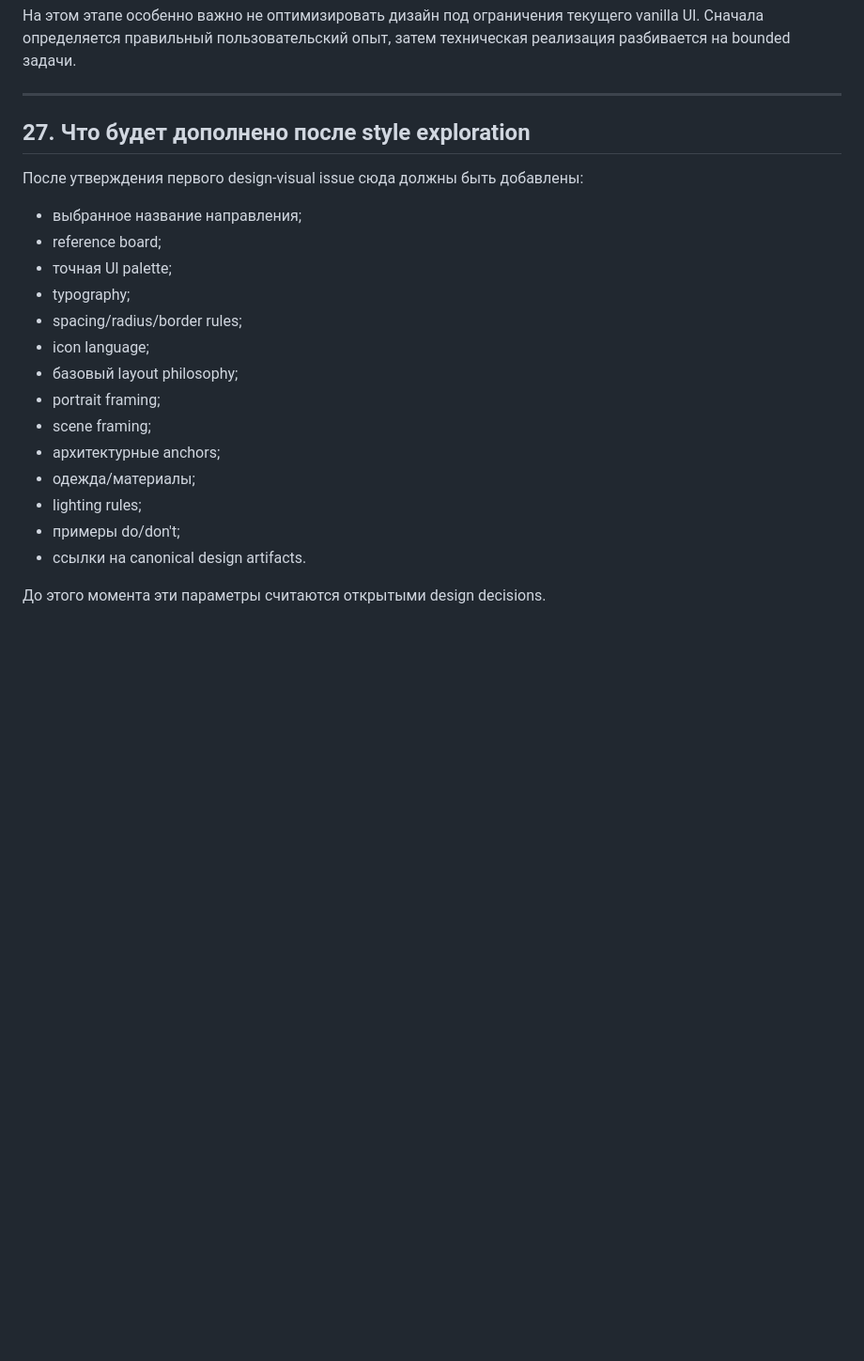
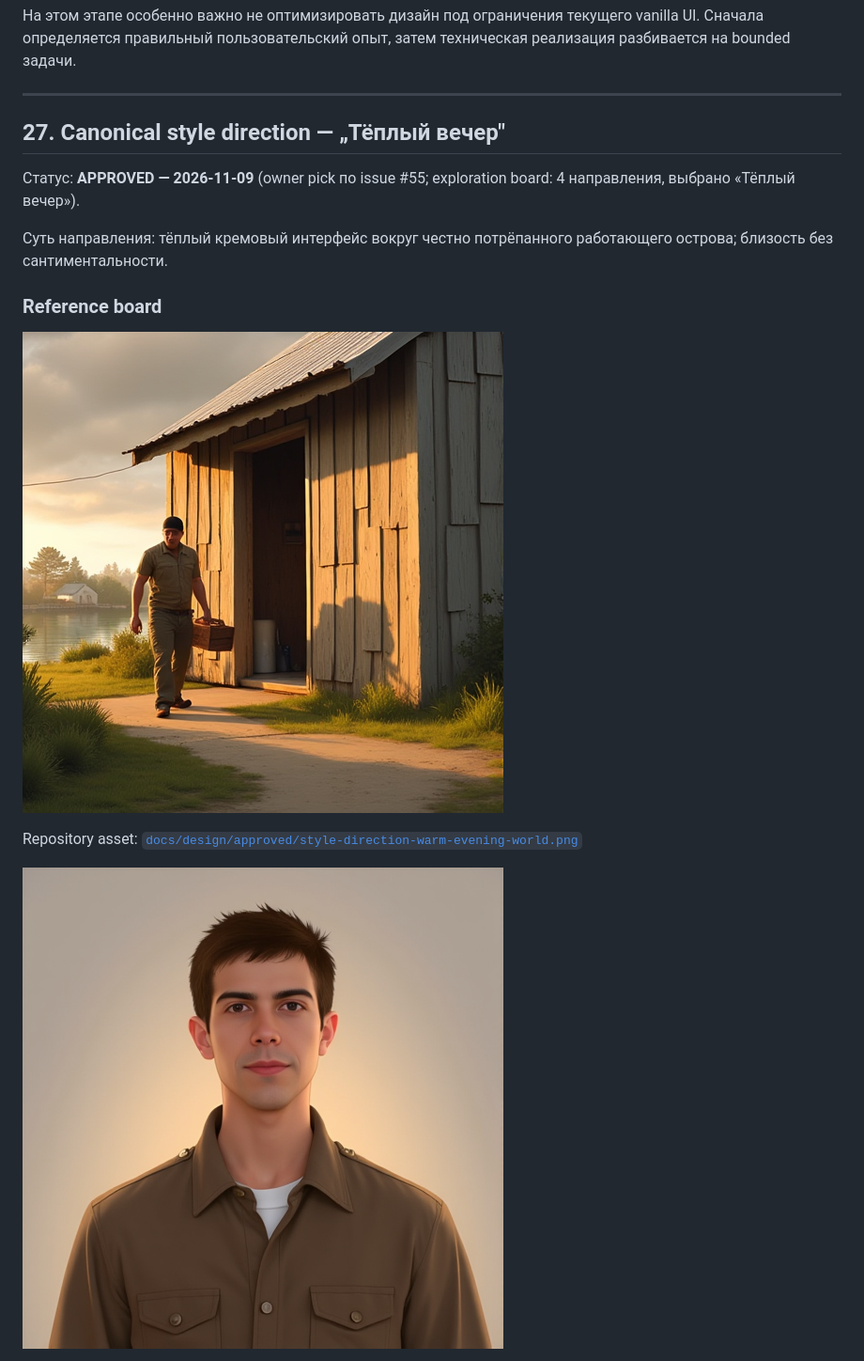
Before and after one commit to MostDef2000/lifesim, a Markdown page: docs/VISUAL-BIBLE.md, the part around one of its changes. Shown at 94% size. GitHub-like rendering; pictures changed too: docs/design/approved/style-direction-warm-evening-portrait.png (added), docs/design/approved/style-direction-warm-evening-world.png (added); blank space fills up the shorter version.

```diff
--- a/docs/VISUAL-BIBLE.md
+++ b/docs/VISUAL-BIBLE.md
@@ -566,23 +576,17 @@ Coding agent не должен самостоятельно выбирать х
 
 ---
 
-## 27. Что будет дополнено после style exploration
-
-После утверждения первого design-visual issue сюда должны быть добавлены:
-
-- выбранное название направления;
-- reference board;
-- точная UI palette;
-- typography;
-- spacing/radius/border rules;
-- icon language;
-- базовый layout philosophy;
-- portrait framing;
-- scene framing;
-- архитектурные anchors;
-- одежда/материалы;
-- lighting rules;
-- примеры do/don't;
-- ссылки на canonical design artifacts.
-
-До этого момента эти параметры считаются открытыми design decisions.
+## 27. Canonical style direction — „Тёплый вечер"
+
+Статус: **APPROVED — 2026-11-09** (owner pick по issue #55; exploration board: 4 направления, выбрано «Тёплый вечер»).
+
+Суть направления: тёплый кремовый интерфейс вокруг честно потрёпанного работающего острова; близость без сантиментальности.
+
+### Reference board
+
+![Тёплый вечер — world](design/approved/style-direction-warm-evening-world.png)
+
+Repository asset: [`docs/design/approved/style-direction-warm-evening-world.png`](design/approved/style-direction-warm-evening-world.png)
+
+![Тёплый вечер — portrait](design/approved/style-direction-warm-evening-portrait.png)
+
```
Also changed, not shown: other parts of docs/VISUAL-BIBLE.md (+93 -10 lines), docs/design/approved/style-direction-warm-evening-ui.png (added).
